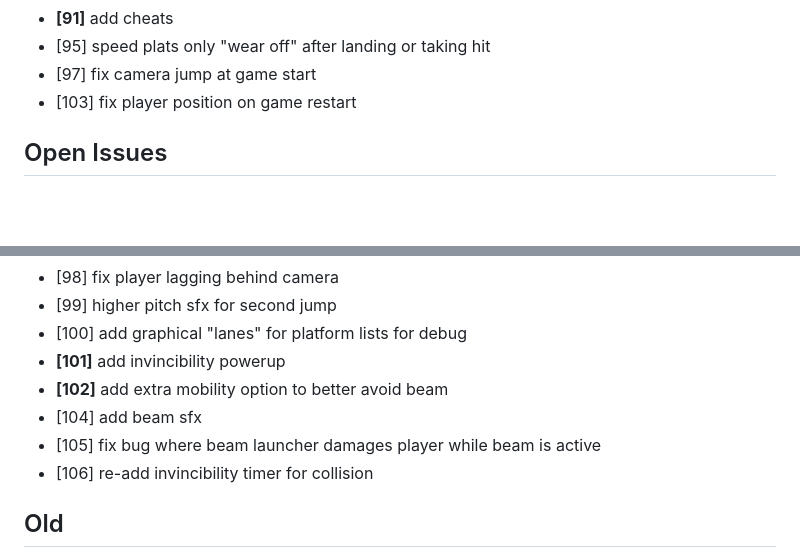
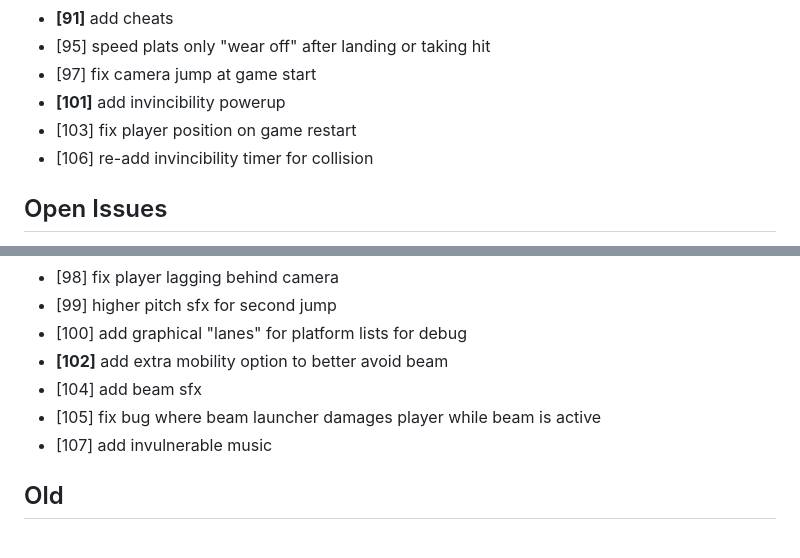
Before and after one commit to ManixI/ludumDare54, a Markdown page: issues.md, 2 parts joined by grey strips. Rendered like a GitHub page; blank space fills up the shorter version.

Commit message:
updated issue tracker

```diff
--- a/issues.md
+++ b/issues.md
@@ -70,7 +70,9 @@
  - **[91]** add cheats
  - [95] speed plats only "wear off" after landing or taking hit
  - [97] fix camera jump at game start
+ - **[101]** add invincibility powerup
  - [103] fix player position on game restart
+ - [106] re-add invincibility timer for collision
 
 
 ## Open Issues ##
@@ -102,11 +104,10 @@
  - [98] fix player lagging behind camera
  - [99] higher pitch sfx for second jump
  - [100] add graphical "lanes" for platform lists for debug
- - **[101]** add invincibility powerup
  - **[102]** add extra mobility option to better avoid beam
  - [104] add beam sfx
  - [105] fix bug where beam launcher damages player while beam is active
- - [106] re-add invincibility timer for collision
+ - [107] add invulnerable music
 
 
  ## Old ##
```
